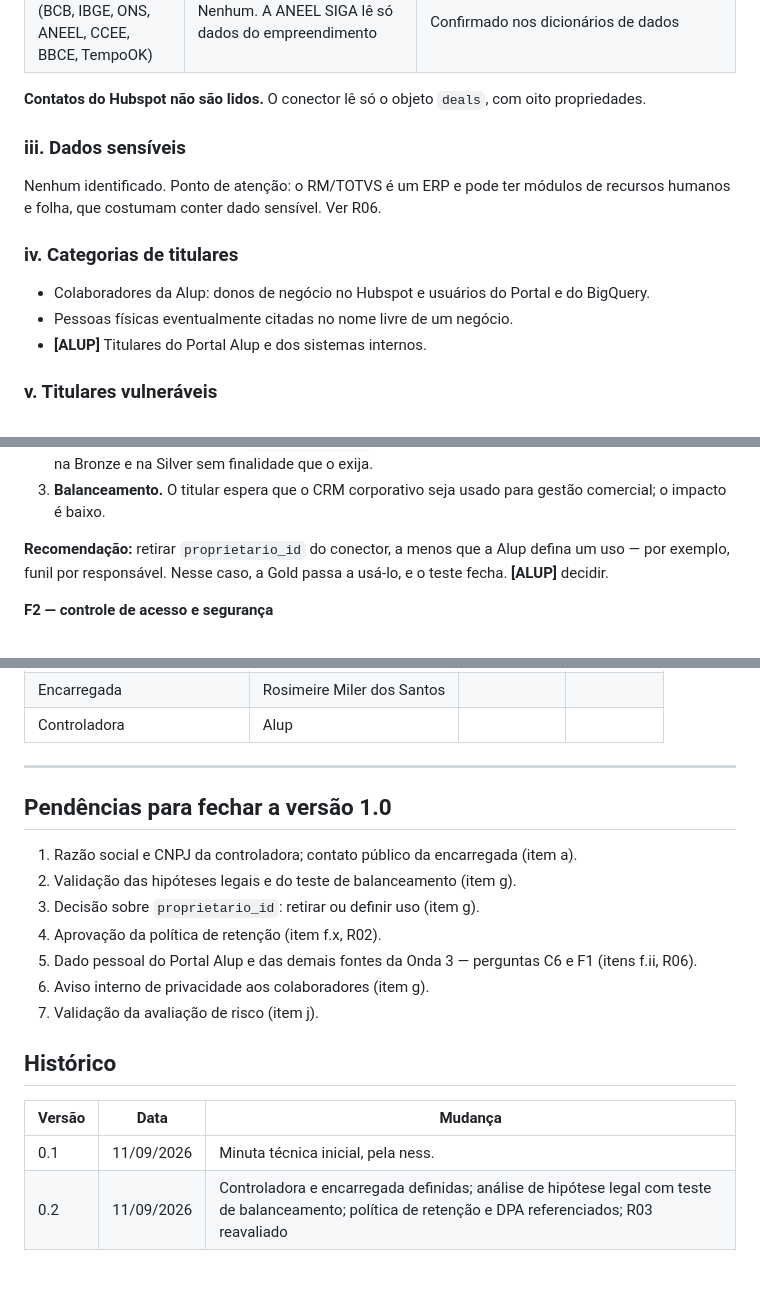
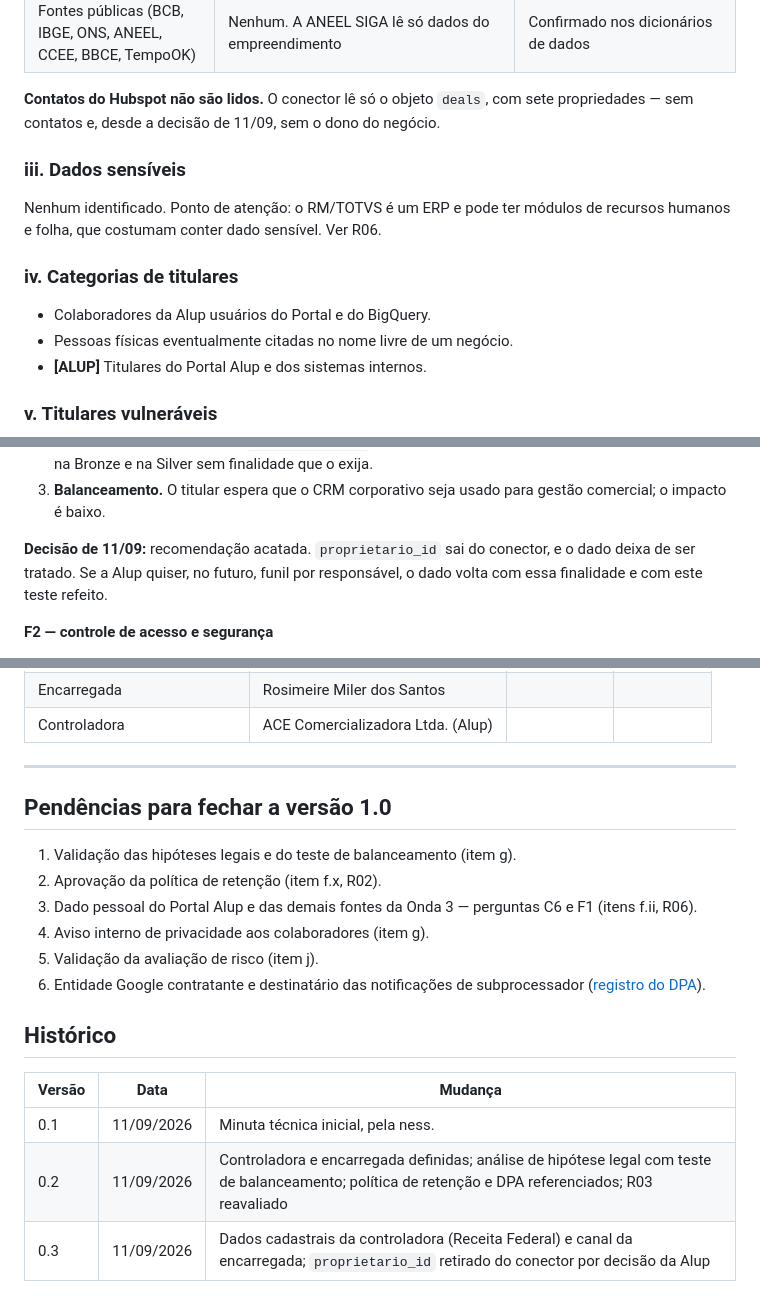
Before and after one commit to nessenergy/Alupdatalake, a Markdown page: docs/lgpd/ripd.md, 3 parts joined by grey strips. GitHub-like rendering.

```diff
--- a/docs/lgpd/ripd.md
+++ b/docs/lgpd/ripd.md
@@ -116,7 +116,8 @@ primeiro `apply`.
 | Fontes públicas (BCB, IBGE, ONS, ANEEL, CCEE, BBCE, TempoOK) | Nenhum. A ANEEL SIGA lê só dados do empreendimento | Confirmado nos dicionários de dados |
 
 **Contatos do Hubspot não são lidos.** O conector lê só o objeto `deals`, com
-oito propriedades.
+sete propriedades — sem contatos e, desde a decisão de 11/09, sem o dono do
+negócio.
 
 ### iii. Dados sensíveis
 
@@ -125,8 +126,7 @@ de recursos humanos e folha, que costumam conter dado sensível. Ver R06.
 
 ### iv. Categorias de titulares
 
-- Colaboradores da Alup: donos de negócio no Hubspot e usuários do Portal e do
-  BigQuery.
+- Colaboradores da Alup usuários do Portal e do BigQuery.
 - Pessoas físicas eventualmente citadas no nome livre de um negócio.
 - **[ALUP]** Titulares do Portal Alup e dos sistemas internos.
 
@@ -207,9 +207,9 @@ Modelo do Guia Orientativo da ANPD sobre legítimo interesse (fevereiro de
 3. **Balanceamento.** O titular espera que o CRM corporativo seja usado para
    gestão comercial; o impacto é baixo.
 
-**Recomendação:** retirar `proprietario_id` do conector, a menos que a Alup
-defina um uso — por exemplo, funil por responsável. Nesse caso, a Gold passa a
-usá-lo, e o teste fecha. **[ALUP]** decidir.
+**Decisão de 11/09:** recomendação acatada. `proprietario_id` sai do conector,
+e o dado deixa de ser tratado. Se a Alup quiser, no futuro, funil por
+responsável, o dado volta com essa finalidade e com este teste refeito.
 
 **F2 — controle de acesso e segurança**
 
@@ -314,18 +314,18 @@ de 1 a 2, **médio** de 3 a 4, **alto** de 6 a 9. Avaliação proposta pela ness
 | Encarregada | Rosimeire Miler dos Santos | | |
-| Controladora | Alup | | |
+| Controladora | ACE Comercializadora Ltda. (Alup) | | |
 
 ---
 
 ## Pendências para fechar a versão 1.0
 
-1. Razão social e CNPJ da controladora; contato público da encarregada (item a).
-2. Validação das hipóteses legais e do teste de balanceamento (item g).
-3. Decisão sobre `proprietario_id`: retirar ou definir uso (item g).
-4. Aprovação da política de retenção (item f.x, R02).
-5. Dado pessoal do Portal Alup e das demais fontes da Onda 3 — perguntas C6 e F1
+1. Validação das hipóteses legais e do teste de balanceamento (item g).
+2. Aprovação da política de retenção (item f.x, R02).
+3. Dado pessoal do Portal Alup e das demais fontes da Onda 3 — perguntas C6 e F1
    (itens f.ii, R06).
-6. Aviso interno de privacidade aos colaboradores (item g).
-7. Validação da avaliação de risco (item j).
+4. Aviso interno de privacidade aos colaboradores (item g).
+5. Validação da avaliação de risco (item j).
+6. Entidade Google contratante e destinatário das notificações de
+   subprocessador ([registro do DPA](dpa.md)).
 
 ## Histórico
 
@@ -333,3 +333,4 @@ de 1 a 2, **médio** de 3 a 4, **alto** de 6 a 9. Avaliação proposta pela ness
 |---|---|---|
 | 0.1 | 11/09/2026 | Minuta técnica inicial, pela ness. |
 | 0.2 | 11/09/2026 | Controladora e encarregada definidas; análise de hipótese legal com teste de balanceamento; política de retenção e DPA referenciados; R03 reavaliado |
+| 0.3 | 11/09/2026 | Dados cadastrais da controladora (Receita Federal) e canal da encarregada; `proprietario_id` retirado do conector por decisão da Alup |
```
Also changed, not shown: other parts of docs/lgpd/ripd.md (+10 -10 lines), docs/lgpd/politica-de-retencao.md (+1 -1 lines), docs/lgpd/ropa.md (+9 -8 lines).
